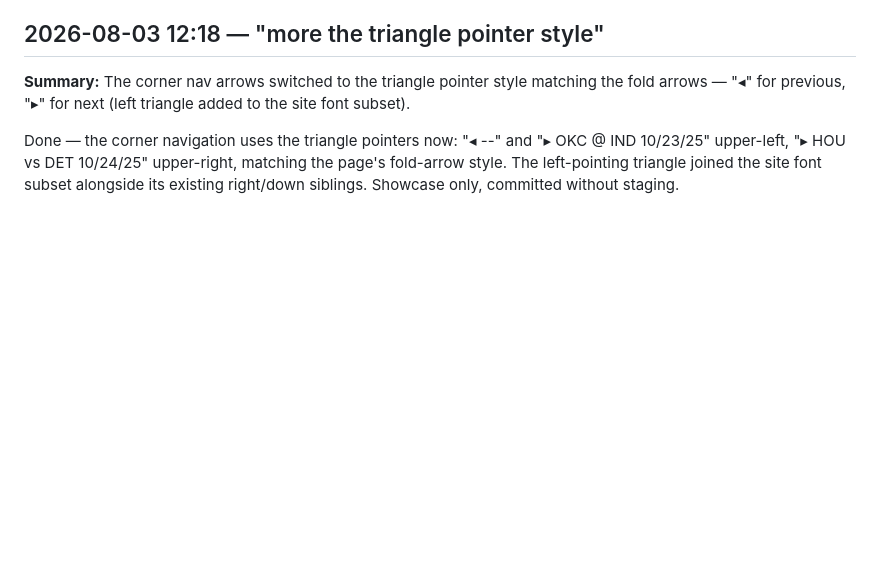
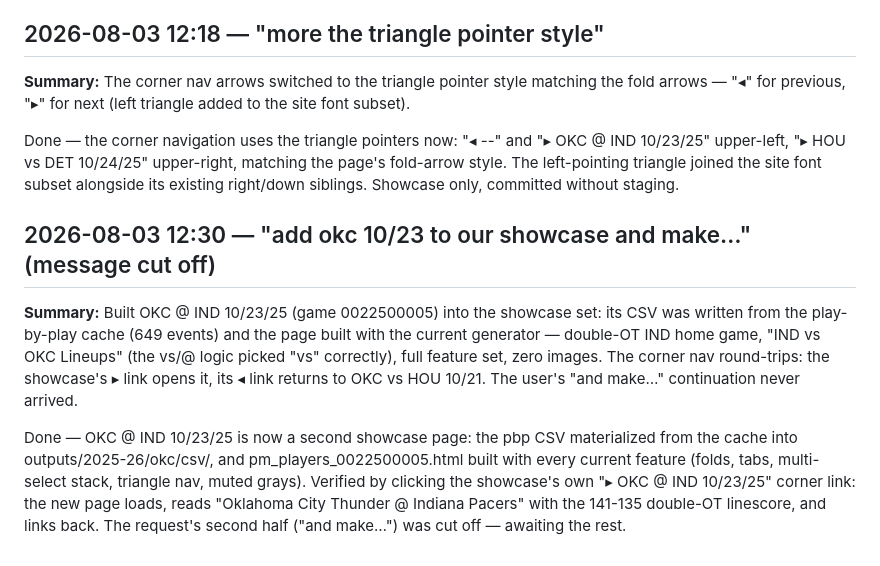
Before and after one commit to jackjohnson-sd/nba-dataview, a Markdown page: LOG.md, the part around the change. GitHub-like rendering; blank space fills up the shorter version.

Commit message:
add OKC@IND 10/23 (0022500005) as a second showcase page
Co-Authored-By: Claude Fable 5 <noreply@anthropic.com>

```diff
--- a/LOG.md
+++ b/LOG.md
@@ -736,3 +736,9 @@ Done — the corner navigation reads with arrows now: "← --" and "→ OKC @ IN
 **Summary:** The corner nav arrows switched to the triangle pointer style matching the fold arrows — "◂" for previous, "▸" for next (left triangle added to the site font subset).
 
 Done — the corner navigation uses the triangle pointers now: "◂ --" and "▸ OKC @ IND 10/23/25" upper-left, "▸ HOU vs DET 10/24/25" upper-right, matching the page's fold-arrow style. The left-pointing triangle joined the site font subset alongside its existing right/down siblings. Showcase only, committed without staging.
+
+## 2026-08-03 12:30 — "add okc 10/23 to our showcase and make…" (message cut off)
+
+**Summary:** Built OKC @ IND 10/23/25 (game 0022500005) into the showcase set: its CSV was written from the play-by-play cache (649 events) and the page built with the current generator — double-OT IND home game, "IND vs OKC Lineups" (the vs/@ logic picked "vs" correctly), full feature set, zero images. The corner nav round-trips: the showcase's ▸ link opens it, its ◂ link returns to OKC vs HOU 10/21. The user's "and make…" continuation never arrived.
+
+Done — OKC @ IND 10/23/25 is now a second showcase page: the pbp CSV materialized from the cache into outputs/2025-26/okc/csv/, and pm_players_0022500005.html built with every current feature (folds, tabs, multi-select stack, triangle nav, muted grays). Verified by clicking the showcase's own "▸ OKC @ IND 10/23/25" corner link: the new page loads, reads "Oklahoma City Thunder @ Indiana Pacers" with the 141-135 double-OT linescore, and links back. The request's second half ("and make…") was cut off — awaiting the rest.
```
